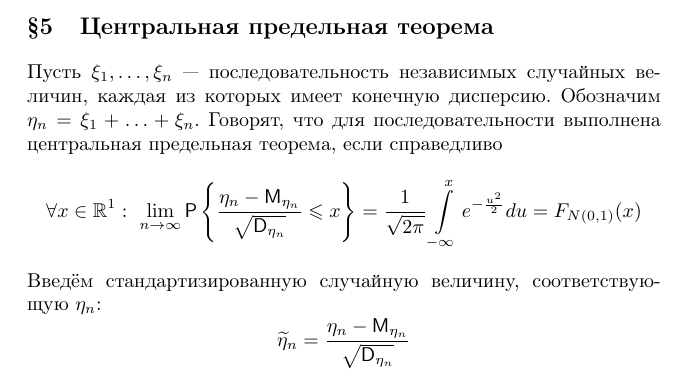
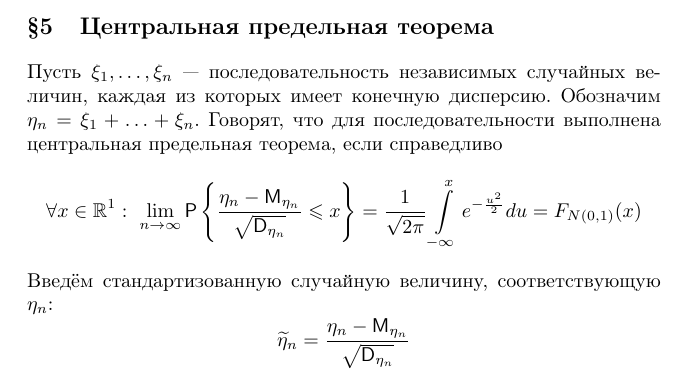
Before and after one commit to polytechnic-templates/iamm-probability-theory-lectures, a LaTeX book (main.tex, which reads Chapters/chapter-4.tex): part of page 80 of 84, cut so that both start at the same text. Compiled offline with pdfLaTeX.

Commit message:
Small fix for Chapter 4.

```diff
--- a/Chapters/chapter-4.tex
+++ b/Chapters/chapter-4.tex
@@ -557,7 +557,7 @@ $g_h(x) \underset{h \to 0}{\rightarrow} 0$, $g_h(x) \leqslant 2, \forall x \in \
 \[
 	\forall x \in \mathbb{R}^1: \ \lim\limits_{n \to \infty} \Prob \left\{ \frac{\eta_n - \MExpect_{\eta_n}}{\sqrt{\Variance_{\eta_n}}} \leqslant x \right\} = \frac{1}{\sqrt{2 \pi}} \int\limits_{-\infty}^{x} e^{- \frac{u^2}{2}} du = F_{N(0,1)} (x)
 \]
-Введём стандартизированную случайную величину, соответствующую $\eta_n$:
+Введём стандартизованную случайную величину, соответствующую $\eta_n$:
 \[
 	\widetilde{\eta}_n = \frac{\eta_n - \MExpect_{\eta_n}}{\sqrt{\Variance_{\eta_n}}}
 \]
```
Also changed, not shown: PDF/lectures.pdf.
